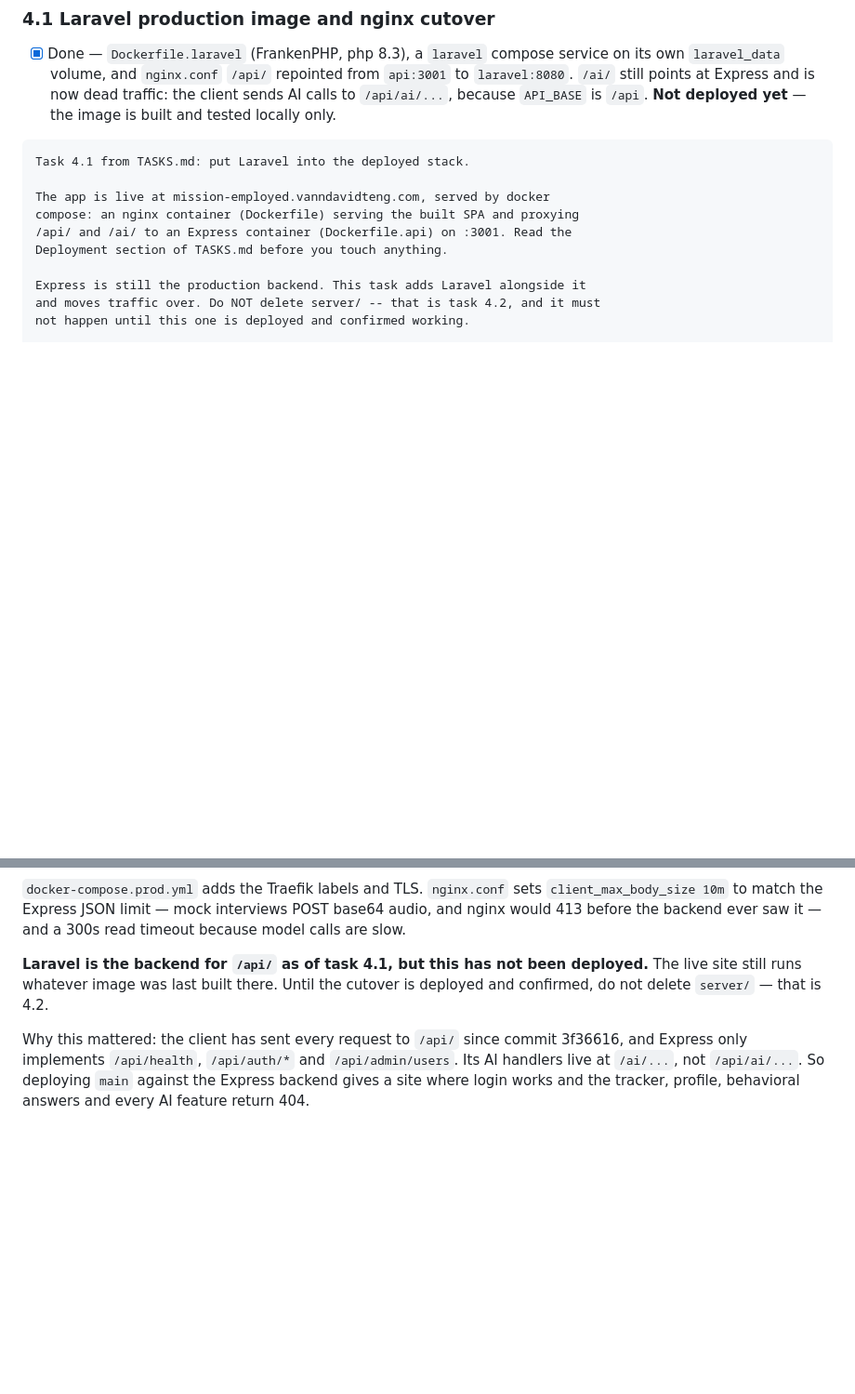
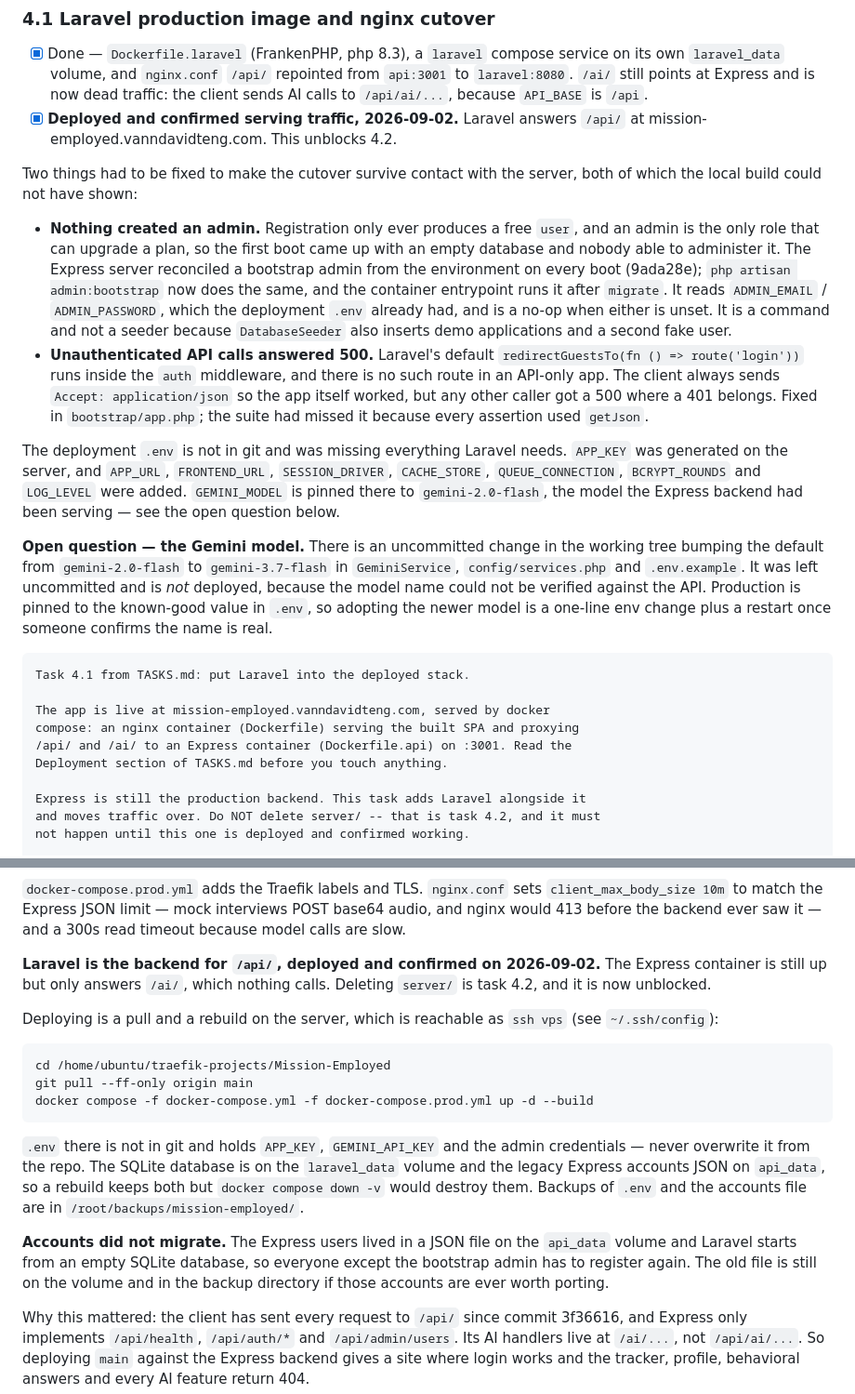
Before and after one commit to Vanndavid/Mission-Employed, a Markdown page: TASKS.md, 2 parts joined by grey strips. Shown at 93% size. Drawn GitHub-style; blank space fills up the shorter version.

Commit message:
Record the 4.1 cutover as deployed, and what it took
Ticks 4.1 as deployed and confirmed, which unblocks 4.2, and writes down the
two things the local build could not have surfaced: no admin existed on the
Laravel side, and unauthenticated API calls answered 500.

Also records the deploy command and the parts of the server that are not in
git -- the .env, the two data volumes, the backup directory -- and the fact
that Express accounts did not migrate, so everyone but the bootstrap admin
has to register again.

Leaves the uncommitted gemini-3.7-flash bump as an open question rather than
silently adopting it: production is pinned to the model Express was serving
because the newer name could not be checked against the API.

Co-Authored-By: Claude Opus 5 <noreply@anthropic.com>
Claude-Session: https://claude.ai/code/session_01QXAqM5peo6A3Mhx1kjwdhv

````diff
--- a/TASKS.md
+++ b/TASKS.md
@@ -504,7 +504,42 @@ currently serves it.
   service on its own `laravel_data` volume, and `nginx.conf` `/api/` repointed
   from `api:3001` to `laravel:8080`. `/ai/` still points at Express and is now
   dead traffic: the client sends AI calls to `/api/ai/...`, because `API_BASE`
-  is `/api`. **Not deployed yet** — the image is built and tested locally only.
+  is `/api`.
+- [x] **Deployed and confirmed serving traffic, 2026-09-02.** Laravel answers
+  `/api/` at mission-employed.vanndavidteng.com. This unblocks 4.2.
+
+Two things had to be fixed to make the cutover survive contact with the server,
+both of which the local build could not have shown:
+
+- **Nothing created an admin.** Registration only ever produces a free `user`,
+  and an admin is the only role that can upgrade a plan, so the first boot came
+  up with an empty database and nobody able to administer it. The Express
+  server reconciled a bootstrap admin from the environment on every boot
+  (9ada28e); `php artisan admin:bootstrap` now does the same, and the container
+  entrypoint runs it after `migrate`. It reads `ADMIN_EMAIL` / `ADMIN_PASSWORD`,
+  which the deployment `.env` already had, and is a no-op when either is unset.
+  It is a command and not a seeder because `DatabaseSeeder` also inserts demo
+  applications and a second fake user.
+- **Unauthenticated API calls answered 500.** Laravel's default
+  `redirectGuestsTo(fn () => route('login'))` runs inside the `auth`
+  middleware, and there is no such route in an API-only app. The client always
+  sends `Accept: application/json` so the app itself worked, but any other
+  caller got a 500 where a 401 belongs. Fixed in `bootstrap/app.php`; the suite
+  had missed it because every assertion used `getJson`.
+
+The deployment `.env` is not in git and was missing everything Laravel needs.
+`APP_KEY` was generated on the server, and `APP_URL`, `FRONTEND_URL`,
+`SESSION_DRIVER`, `CACHE_STORE`, `QUEUE_CONNECTION`, `BCRYPT_ROUNDS` and
+`LOG_LEVEL` were added. `GEMINI_MODEL` is pinned there to `gemini-2.0-flash`,
+the model the Express backend had been serving — see the open question below.
+
+**Open question — the Gemini model.** There is an uncommitted change in the
+working tree bumping the default from `gemini-2.0-flash` to `gemini-3.7-flash`
+in `GeminiService`, `config/services.php` and `.env.example`. It was left
+uncommitted and is *not* deployed, because the model name could not be verified
+against the API. Production is pinned to the known-good value in `.env`, so
+adopting the newer model is a one-line env change plus a restart once someone
+confirms the name is real.
 
 ```
 Task 4.1 from TASKS.md: put Laravel into the deployed stack.
@@ -653,9 +688,29 @@ The stack is docker compose behind Traefik:
 base64 audio, and nginx would 413 before the backend ever saw it — and a 300s
 read timeout because model calls are slow.
 
-**Laravel is the backend for `/api/` as of task 4.1, but this has not been
-deployed.** The live site still runs whatever image was last built there. Until
-the cutover is deployed and confirmed, do not delete `server/` — that is 4.2.
+**Laravel is the backend for `/api/`, deployed and confirmed on 2026-09-02.**
+The Express container is still up but only answers `/ai/`, which nothing calls.
+Deleting `server/` is task 4.2, and it is now unblocked.
+
+Deploying is a pull and a rebuild on the server, which is reachable as
+`ssh vps` (see `~/.ssh/config`):
+
+```
+cd /home/ubuntu/traefik-projects/Mission-Employed
+git pull --ff-only origin main
+docker compose -f docker-compose.yml -f docker-compose.prod.yml up -d --build
+```
+
+`.env` there is not in git and holds `APP_KEY`, `GEMINI_API_KEY` and the admin
+credentials — never overwrite it from the repo. The SQLite database is on the
+`laravel_data` volume and the legacy Express accounts JSON on `api_data`, so a
+rebuild keeps both but `docker compose down -v` would destroy them. Backups of
+`.env` and the accounts file are in `/root/backups/mission-employed/`.
+
+**Accounts did not migrate.** The Express users lived in a JSON file on the
+`api_data` volume and Laravel starts from an empty SQLite database, so everyone
+except the bootstrap admin has to register again. The old file is still on the
+volume and in the backup directory if those accounts are ever worth porting.
 
 Why this mattered: the client has sent every request to `/api/` since commit
 3f36616, and Express only implements `/api/health`, `/api/auth/*` and
````
